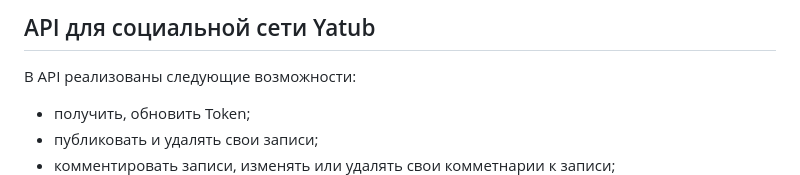
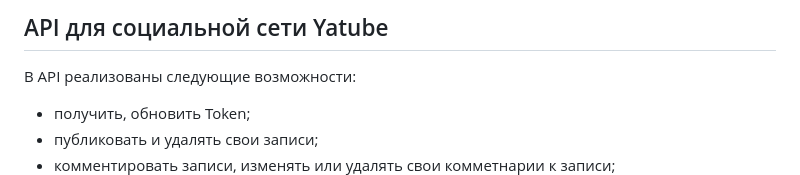
Before and after one commit to bodra84/api_final_yatube, a Markdown page: README.md, the part around the change. Rendered like a GitHub page.

```diff
--- a/README.md
+++ b/README.md
@@ -1,4 +1,4 @@
-## API для социальной сети Yatub
+## API для социальной сети Yatube
 В API реализованы следующие возможности:
 - получить, обновить Token;
 - публиковать и удалять свои записи;
```
